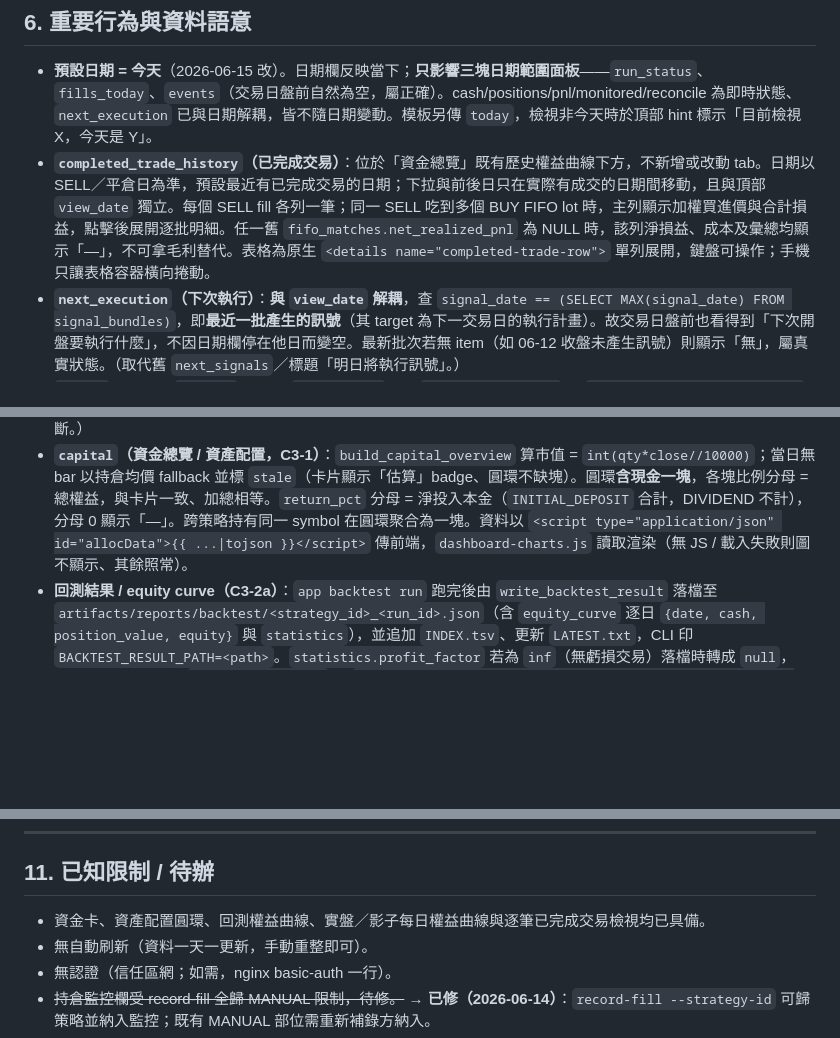
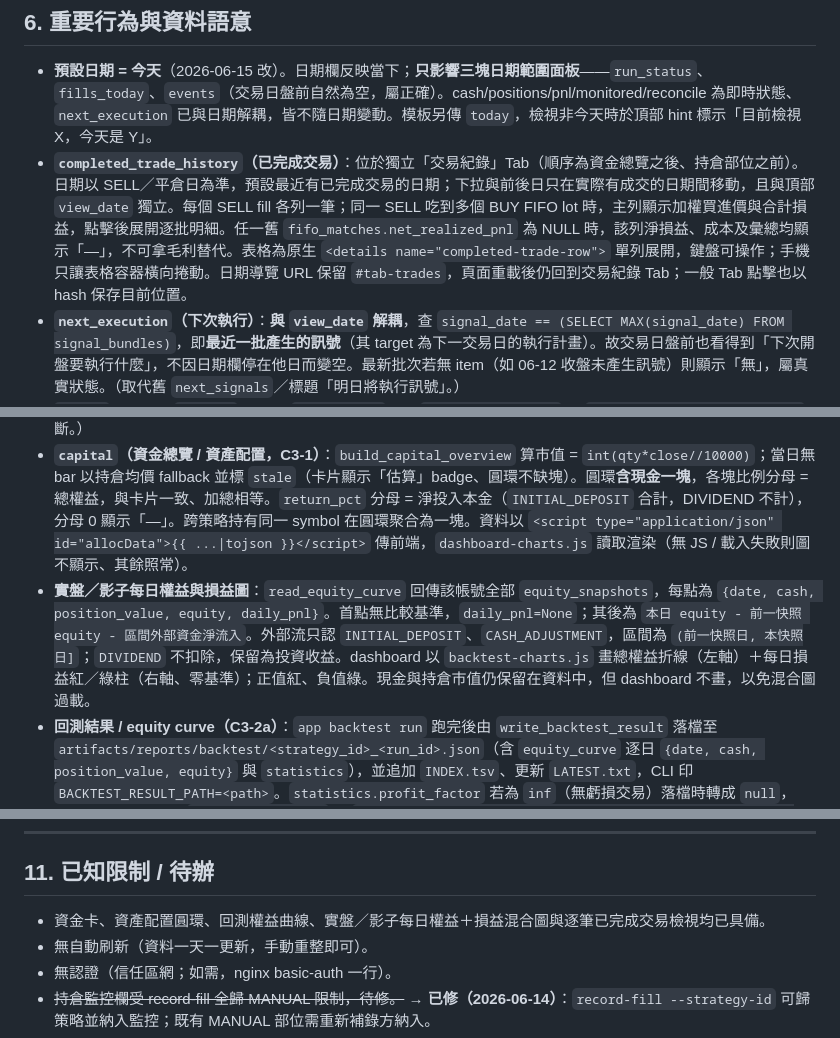
Before and after one commit to ChenHom/tw-swing-trading-mvp, a Markdown page: docs/development/ui-development.md, 3 parts joined by grey strips. Drawn GitHub-style; blank space fills up the shorter version.

```diff
--- a/docs/development/ui-development.md
+++ b/docs/development/ui-development.md
@@ -113,12 +113,13 @@
 ## 6. 重要行為與資料語意
 
 - **預設日期 = 今天**（2026-06-15 改）。日期欄反映當下；**只影響三塊日期範圍面板**——`run_status`、`fills_today`、`events`（交易日盤前自然為空，屬正確）。cash/positions/pnl/monitored/reconcile 為即時狀態、`next_execution` 已與日期解耦，皆不隨日期變動。模板另傳 `today`，檢視非今天時於頂部 hint 標示「目前檢視 X，今天是 Y」。
-- **`completed_trade_history`（已完成交易）**：位於「資金總覽」既有歷史權益曲線下方，不新增或改動 tab。日期以 SELL／平倉日為準，預設最近有已完成交易的日期；下拉與前後日只在實際有成交的日期間移動，且與頂部 `view_date` 獨立。每個 SELL fill 各列一筆；同一 SELL 吃到多個 BUY FIFO lot 時，主列顯示加權買進價與合計損益，點擊後展開逐批明細。任一舊 `fifo_matches.net_realized_pnl` 為 NULL 時，該列淨損益、成本及彙總均顯示「—」，不可拿毛利替代。表格為原生 `<details name="completed-trade-row">` 單列展開，鍵盤可操作；手機只讓表格容器橫向捲動。
+- **`completed_trade_history`（已完成交易）**：位於獨立「交易紀錄」Tab（順序為資金總覽之後、持倉部位之前）。日期以 SELL／平倉日為準，預設最近有已完成交易的日期；下拉與前後日只在實際有成交的日期間移動，且與頂部 `view_date` 獨立。每個 SELL fill 各列一筆；同一 SELL 吃到多個 BUY FIFO lot 時，主列顯示加權買進價與合計損益，點擊後展開逐批明細。任一舊 `fifo_matches.net_realized_pnl` 為 NULL 時，該列淨損益、成本及彙總均顯示「—」，不可拿毛利替代。表格為原生 `<details name="completed-trade-row">` 單列展開，鍵盤可操作；手機只讓表格容器橫向捲動。日期導覽 URL 保留 `#tab-trades`，頁面重載後仍回到交易紀錄 Tab；一般 Tab 點擊也以 hash 保存目前位置。
 - **`next_execution`（下次執行）**：**與 `view_date` 解耦**，查 `signal_date == (SELECT MAX(signal_date) FROM signal_bundles)`，即**最近一批產生的訊號**（其 target 為下一交易日的執行計畫）。故交易日盤前也看得到「下次開盤要執行什麼」，不因日期欄停在他日而變空。最新批次若無 item（如 06-12 收盤未產生訊號）則顯示「無」，屬真實狀態。（取代舊 `next_signals`／標題「明日將執行訊號」。）
 - **`events` 中文化**：`_events` 每列附 `event_label`，由 `EVENT_TYPE_LABELS` 將 `execution_events.event_type`（授權閘門代碼，來源 `engine._validate_buy_gate`）譯為中文，未收錄者退回原碼；模板以「中文（原碼小字 tag）」呈現，`detail`（含 bundle id／sha256）留為技術明細。
 - **`monitored_count` / 持倉「監控」欄**：監控對象 = **非長期、且 strategy_id 屬具 exit 區塊的策略**（即 `load_exit_managed_definitions` 範圍，與 `RiskExitEngine`／CLI 一致）；MANUAL 與無 exit 區塊的策略皆排除，顯示 `—`。server 會把該集合（`_exit_strategy_ids()`）注入 `build_dashboard`，`dashboard._positions` 據以判定（非僅排除 MANUAL/長期）。go-live 前既有持倉多為 MANUAL → 監控常為 0，屬正常。**（2026-06-14 已修）** `record-fill --strategy-id` 可將手動成交歸入策略 bucket，**歸入具 exit 區塊的策略後**該部位即納入 risk_exit 監控、於此欄打勾；既有 MANUAL 部位若要納入須以正確 strategy_id 重新補錄（或日後提供轉歸工具）。
 - **`reconcile`（對帳）**：`build_dashboard` 以 `_reconcile_summary()` 把 `projection.reconcile()` 的 dict 轉 `{ok, code, detail_zh}`；通過/失敗皆有中文說明，失敗時 `detail_zh` 含具體差異數字（現金帳本 vs 餘額、成交淨額 vs 庫存、策略桶）。模板卡片顯示 badge + `detail_zh`，並附一行「對帳在比對什麼」。（仍保留 `reconcile_ok` 布林鍵向後相容；`projection.reconcile()` 契約為 `{"status":"RECONCILE_OK"}`，勿用真值判斷。）
 - **`capital`（資金總覽 / 資產配置，C3-1）**：`build_capital_overview` 算市值 = `int(qty*close//10000)`；當日無 bar 以持倉均價 fallback 並標 `stale`（卡片顯示「估算」badge、圓環不缺塊）。圓環**含現金一塊**，各塊比例分母 = 總權益，與卡片一致、加總相等。`return_pct` 分母 = 淨投入本金（`INITIAL_DEPOSIT` 合計，DIVIDEND 不計），分母 0 顯示「—」。跨策略持有同一 symbol 在圓環聚合為一塊。資料以 `<script type="application/json" id="allocData">{{ ...|tojson }}</script>` 傳前端，`dashboard-charts.js` 讀取渲染（無 JS / 載入失敗則圖不顯示、其餘照常）。
+- **實盤／影子每日權益與損益圖**：`read_equity_curve` 回傳該帳號全部 `equity_snapshots`，每點為 `{date, cash, position_value, equity, daily_pnl}`。首點無比較基準，`daily_pnl=None`；其後為 `本日 equity - 前一快照 equity - 區間外部資金淨流入`。外部流只認 `INITIAL_DEPOSIT`、`CASH_ADJUSTMENT`，區間為 `(前一快照日, 本快照日]`；`DIVIDEND` 不扣除，保留為投資收益。dashboard 以 `backtest-charts.js` 畫總權益折線（左軸）＋每日損益紅／綠柱（右軸、零基準）；正值紅、負值綠。現金與持倉市值仍保留在資料中，但 dashboard 不畫，以免混合圖過載。
 - **回測結果 / equity curve（C3-2a）**：`app backtest run` 跑完後由 `write_backtest_result` 落檔至 `artifacts/reports/backtest/<strategy_id>_<run_id>.json`（含 `equity_curve` 逐日 `{date, cash, position_value, equity}` 與 `statistics`），並追加 `INDEX.tsv`、更新 `LATEST.txt`，CLI 印 `BACKTEST_RESULT_PATH=<path>`。`statistics.profit_factor` 若為 `inf`（無虧損交易）落檔時轉成 `null`，detail 頁顯示「∞」。`/backtests/{name}` 以 `<script type="application/json" id="equityCurveData">{{ result.equity_curve|tojson }}</script>` 傳前端，`backtest-charts.js` 畫三條線（總權益/現金/持倉市值）。本機制只多寫結果檔，不改 DB schema、不影響 daily run 或 B1 影子驗證。
 
 ---
@@ -190,7 +191,7 @@ TRADING_WEB_HOST=0.0.0.0 TRADING_WEB_ROOT_PATH="" scripts/web_ui.sh   # 開 http
 
 ## 11. 已知限制 / 待辦
 
-- 資金卡、資產配置圓環、回測權益曲線、實盤／影子每日權益曲線與逐筆已完成交易檢視均已具備。
+- 資金卡、資產配置圓環、回測權益曲線、實盤／影子每日權益＋損益混合圖與逐筆已完成交易檢視均已具備。
 - 無自動刷新（資料一天一更新，手動重整即可）。
 - 無認證（信任區網；如需，nginx basic-auth 一行）。
 - ~~持倉監控欄受 record-fill 全歸 MANUAL 限制，待修。~~ → **已修（2026-06-14）**：`record-fill --strategy-id` 可歸策略並納入監控；既有 MANUAL 部位需重新補錄方納入。
```
Also changed, not shown: docs/development/engineering-log.md (+13 -1 lines), 1 other file.
